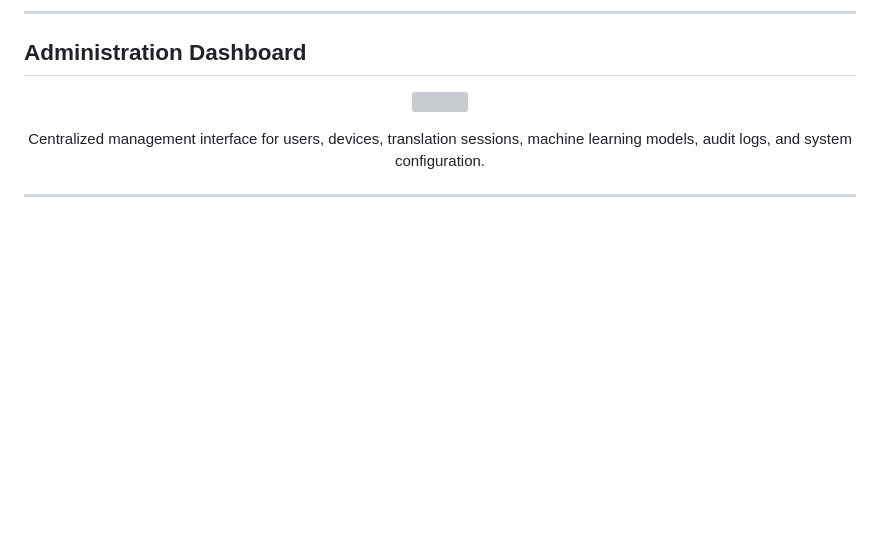
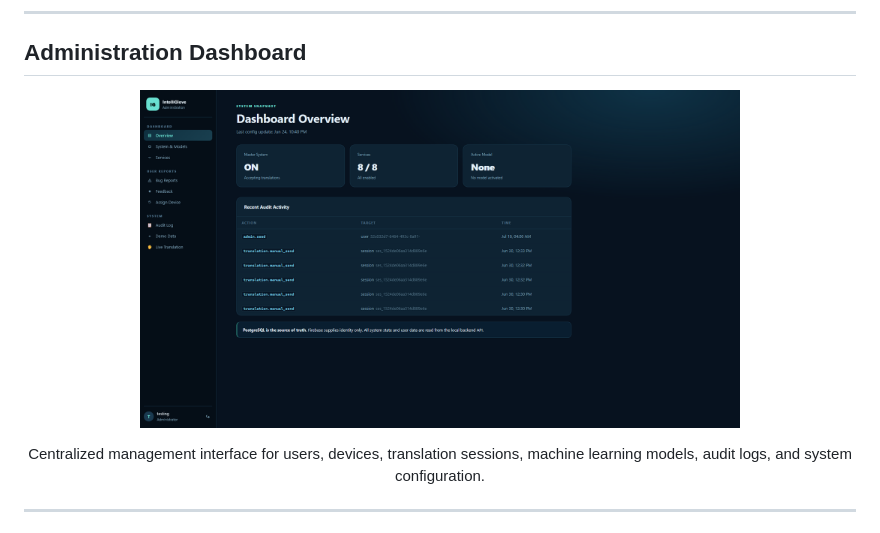
Before and after one commit to jassermedhat/IntelliGlove, a Markdown page: README.md, the part around the change. GitHub-like rendering; pictures changed too: assets/admin_dashboard.png (added); blank space fills up the shorter version; grey boxes are pictures that could not be loaded.

Commit message:
imgs

```diff
--- a/README.md
+++ b/README.md
@@ -82,7 +82,7 @@ Custom ESP32-S3 wearable integrating five flex sensors and a 6-DOF IMU for real-
 ## Administration Dashboard
 
 <p align="center">
-  <img src="assets/admin_dashboard.jpeg" width="600">
+  <img src="assets/admin_dashboard.png" width="600">
 </p>
 
 <p align="center">
```
